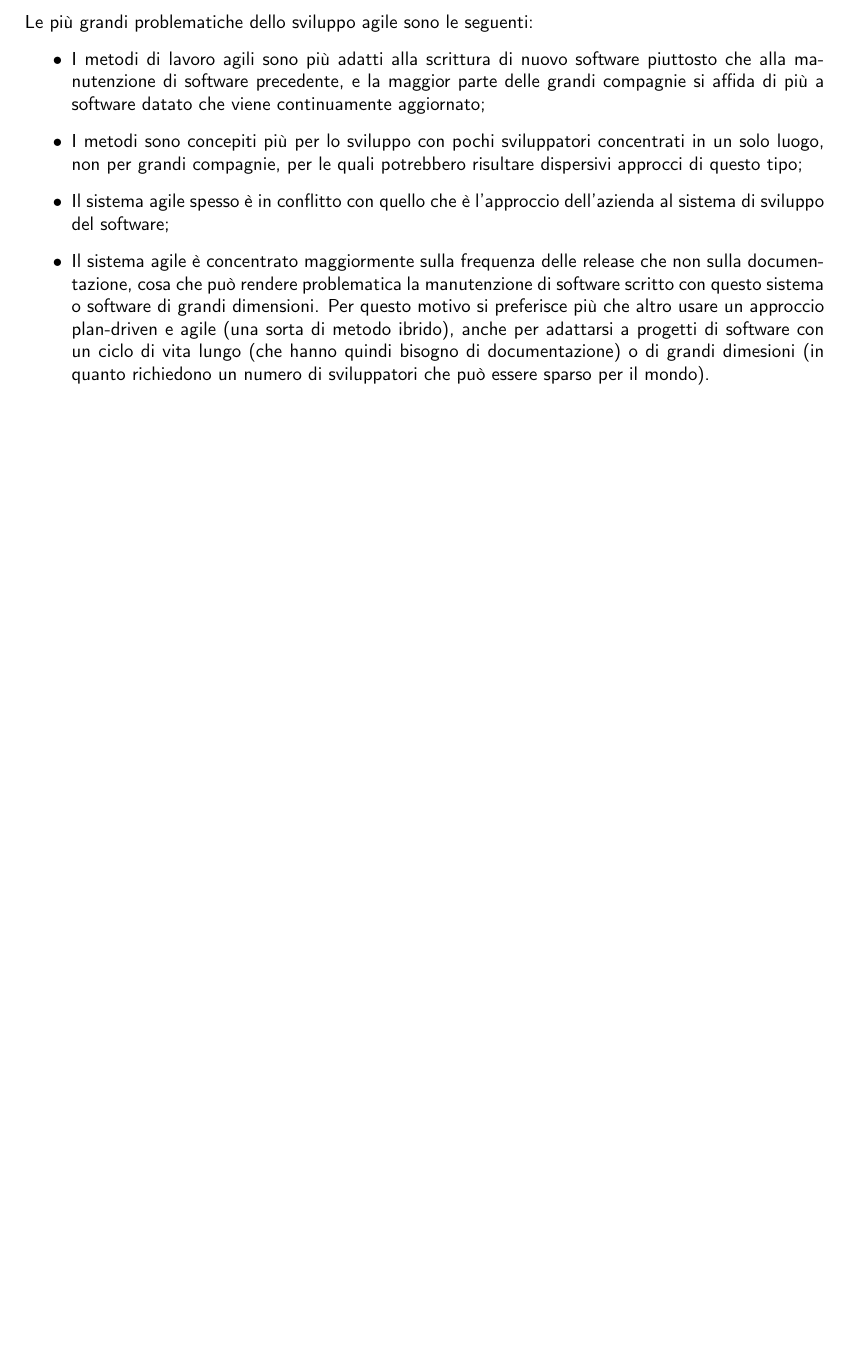
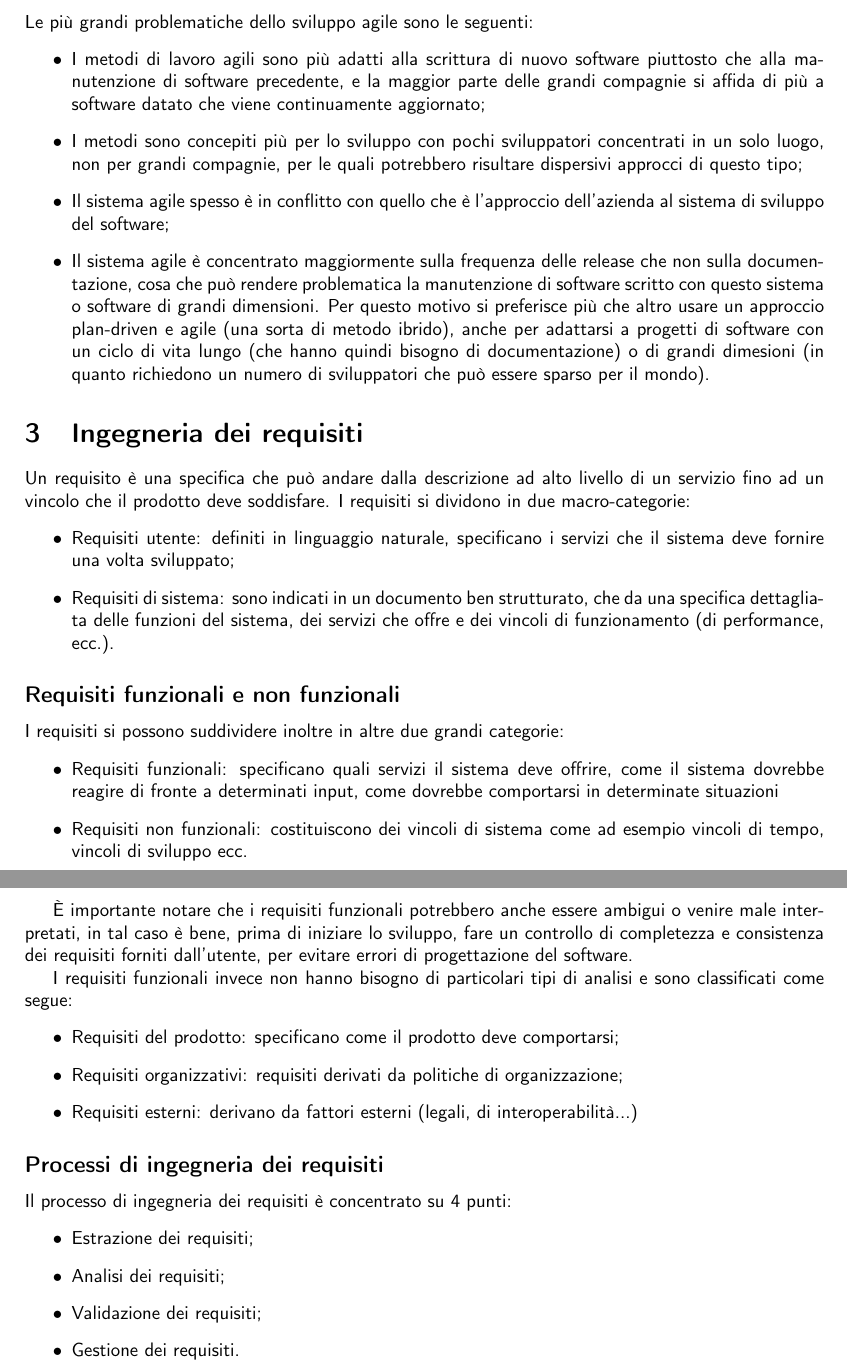
Before and after one commit to sentientmachin3/dispense-info-univr, a LaTeX document (Ingegneria.tex): part of page 5 of 5 before the commit and two parts of pages 5 and 6 of 6 after it, the two joined at a grey line, cut so that both start at the same text, the shorter picture padded with empty space. Compiled offline with pdfLaTeX.

Commit message:
Started section on req eng

```diff
--- a/Ingegneria.tex
+++ b/Ingegneria.tex
@@ -179,6 +179,42 @@
 			\item Il sistema agile è concentrato maggiormente sulla frequenza delle release che non sulla documentazione, cosa che può rendere problematica la manutenzione di software scritto con questo sistema o software di grandi dimensioni. Per questo motivo si preferisce più che altro usare un approccio plan-driven e agile (una sorta di metodo ibrido), anche per adattarsi a progetti di software con un ciclo di vita lungo (che hanno quindi bisogno di documentazione) o di grandi dimesioni (in quanto richiedono un numero di sviluppatori che può essere sparso per il mondo).
 		\end{itemize}
 
+	\section{Ingegneria dei requisiti}
+	Un requisito è una specifica che può andare dalla descrizione ad alto livello di un servizio fino ad un vincolo che il prodotto deve soddisfare.
+	I requisiti si dividono in due macro-categorie:
+	\begin{itemize}
+		\item Requisiti utente: definiti in linguaggio naturale, specificano i servizi che il sistema deve fornire una volta sviluppato;
+
+		\item Requisiti di sistema: sono indicati in un documento ben strutturato, che da una specifica dettagliata delle funzioni del sistema, dei servizi che offre e dei vincoli di funzionamento (di performance, ecc.).
+	\end{itemize}
+
+	\subsection*{Requisiti funzionali e non funzionali}
+	I requisiti si possono suddividere inoltre in altre due grandi categorie:
+	\begin{itemize}
+		\item Requisiti funzionali: specificano quali servizi il sistema deve offrire, come il sistema dovrebbe reagire di fronte a determinati input, come dovrebbe comportarsi in determinate situazioni
+
+		\item Requisiti non funzionali: costituiscono dei vincoli di sistema come ad esempio vincoli di tempo, vincoli di sviluppo ecc.
+	\end{itemize}
+
+ 	È importante notare che i requisiti funzionali potrebbero anche essere ambigui o venire male interpretati, in tal caso è bene, prima di iniziare lo sviluppo, fare un controllo di completezza e consistenza dei requisiti forniti dall'utente, per evitare errori di progettazione del software.
+
+ 	I requisiti funzionali invece non hanno bisogno di particolari tipi di analisi e sono classificati come segue:
+ 	\begin{itemize}
+ 		\item Requisiti del prodotto: specificano come il prodotto deve comportarsi;
+
+ 		\item Requisiti organizzativi: requisiti derivati da politiche di organizzazione;
+
+ 		\item Requisiti esterni: derivano da fattori esterni (legali, di interoperabilità...)
+ 	\end{itemize}
+
+ 	\subsection*{Processi di ingegneria dei requisiti}
+ 	Il processo di ingegneria dei requisiti è concentrato su 4 punti:
+ 	\begin{itemize}
+ 		\item Estrazione dei requisiti;
+ 		\item Analisi dei requisiti;
+ 		\item Validazione dei requisiti;
+ 		\item Gestione dei requisiti.
+ 	\end{itemize}
 
 
 
```
